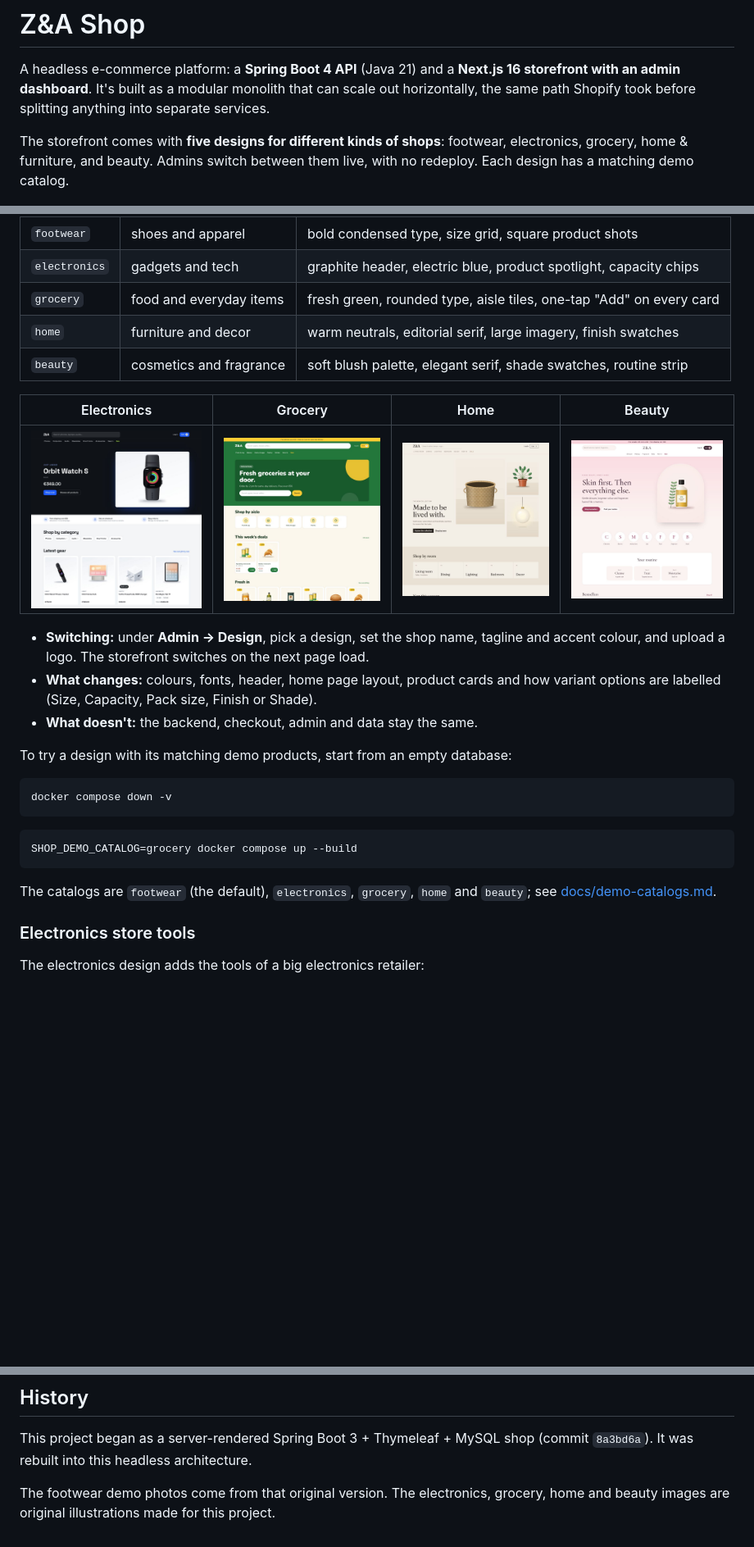
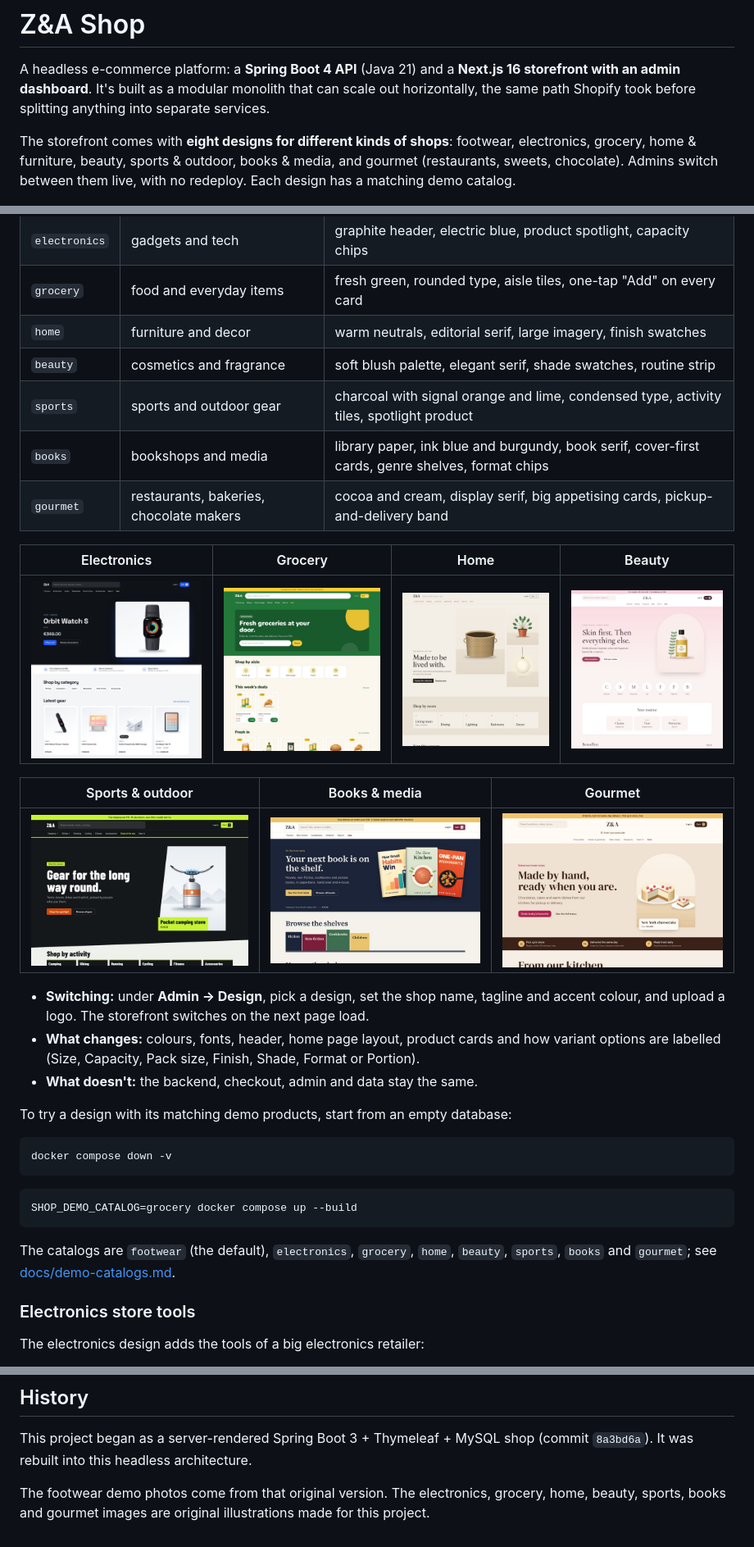
Before and after one commit to SawGamer/Shop, a Markdown page: README.md, 3 parts joined by grey strips. Shown at 82% size. Rendered like a GitHub page; pictures changed too: docs/images/design-books.jpg (added), docs/images/design-gourmet.jpg (added), docs/images/design-sports.jpg (added); blank space fills up the shorter version.

````diff
--- a/README.md
+++ b/README.md
@@ -2,7 +2,7 @@
 
 A headless e-commerce platform: a **Spring Boot 4 API** (Java 21) and a **Next.js 16 storefront with an admin dashboard**. It's built as a modular monolith that can scale out horizontally, the same path Shopify took before splitting anything into separate services.
 
-The storefront comes with **five designs for different kinds of shops**: footwear, electronics, grocery, home & furniture, and beauty. Admins switch between them live, with no redeploy. Each design has a matching demo catalog.
+The storefront comes with **eight designs for different kinds of shops**: footwear, electronics, grocery, home & furniture, beauty, sports & outdoor, books & media, and gourmet (restaurants, sweets, chocolate). Admins switch between them live, with no redeploy. Each design has a matching demo catalog.
 
 ![Storefront home page](docs/images/storefront-home.jpg)
 
@@ -36,13 +36,20 @@ The storefront comes with **five designs for different kinds of shops**: footwea
 | `grocery` | food and everyday items | fresh green, rounded type, aisle tiles, one-tap "Add" on every card |
 | `home` | furniture and decor | warm neutrals, editorial serif, large imagery, finish swatches |
 | `beauty` | cosmetics and fragrance | soft blush palette, elegant serif, shade swatches, routine strip |
+| `sports` | sports and outdoor gear | charcoal with signal orange and lime, condensed type, activity tiles, spotlight product |
+| `books` | bookshops and media | library paper, ink blue and burgundy, book serif, cover-first cards, genre shelves, format chips |
+| `gourmet` | restaurants, bakeries, chocolate makers | cocoa and cream, display serif, big appetising cards, pickup-and-delivery band |
 
 | Electronics | Grocery | Home | Beauty |
 |---|---|---|---|
 | ![Electronics design](docs/images/design-electronics.jpg) | ![Grocery design](docs/images/design-grocery.jpg) | ![Home design](docs/images/design-home.jpg) | ![Beauty design](docs/images/design-beauty.jpg) |
 
+| Sports & outdoor | Books & media | Gourmet |
+|---|---|---|
+| ![Sports design](docs/images/design-sports.jpg) | ![Books design](docs/images/design-books.jpg) | ![Gourmet design](docs/images/design-gourmet.jpg) |
+
 - **Switching:** under **Admin → Design**, pick a design, set the shop name, tagline and accent colour, and upload a logo. The storefront switches on the next page load.
-- **What changes:** colours, fonts, header, home page layout, product cards and how variant options are labelled (Size, Capacity, Pack size, Finish or Shade).
+- **What changes:** colours, fonts, header, home page layout, product cards and how variant options are labelled (Size, Capacity, Pack size, Finish, Shade, Format or Portion).
 - **What doesn't:** the backend, checkout, admin and data stay the same.
 
 To try a design with its matching demo products, start from an empty database:
@@ -55,7 +62,7 @@ docker compose down -v
 SHOP_DEMO_CATALOG=grocery docker compose up --build
 ```
 
-The catalogs are `footwear` (the default), `electronics`, `grocery`, `home` and `beauty`; see [docs/demo-catalogs.md](docs/demo-catalogs.md).
+The catalogs are `footwear` (the default), `electronics`, `grocery`, `home`, `beauty`, `sports`, `books` and `gourmet`; see [docs/demo-catalogs.md](docs/demo-catalogs.md).
 
 ### Electronics store tools
 
@@ -240,4 +247,4 @@ openssl rsa -in jwt-private.pem -pubout -out jwt-public.pem
 
 This project began as a server-rendered Spring Boot 3 + Thymeleaf + MySQL shop (commit `8a3bd6a`). It was rebuilt into this headless architecture.
 
-The footwear demo photos come from that original version. The electronics, grocery, home and beauty images are original illustrations made for this project.
+The footwear demo photos come from that original version. The electronics, grocery, home, beauty, sports, books and gourmet images are original illustrations made for this project.
````
Also changed, not shown: docs/roadmap.md (+2 -2 lines), docs/images/admin-design.jpg, 4 other files.
